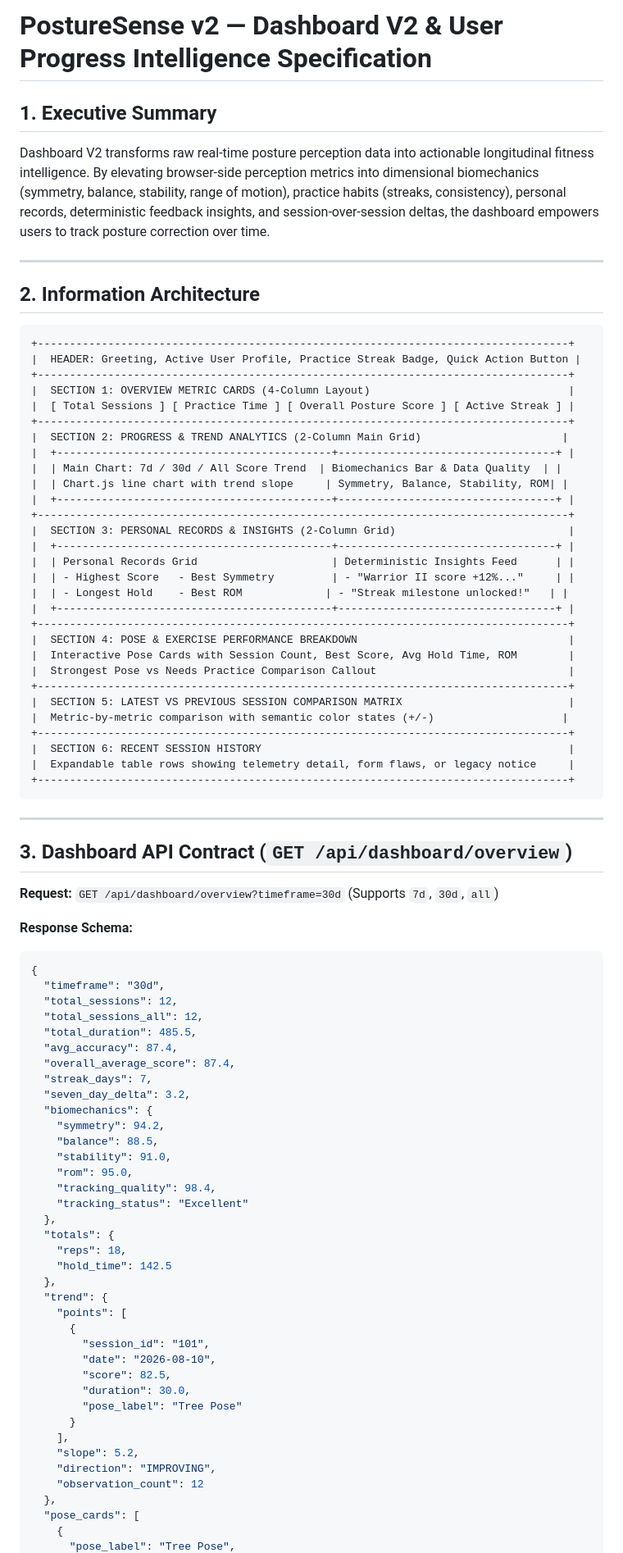
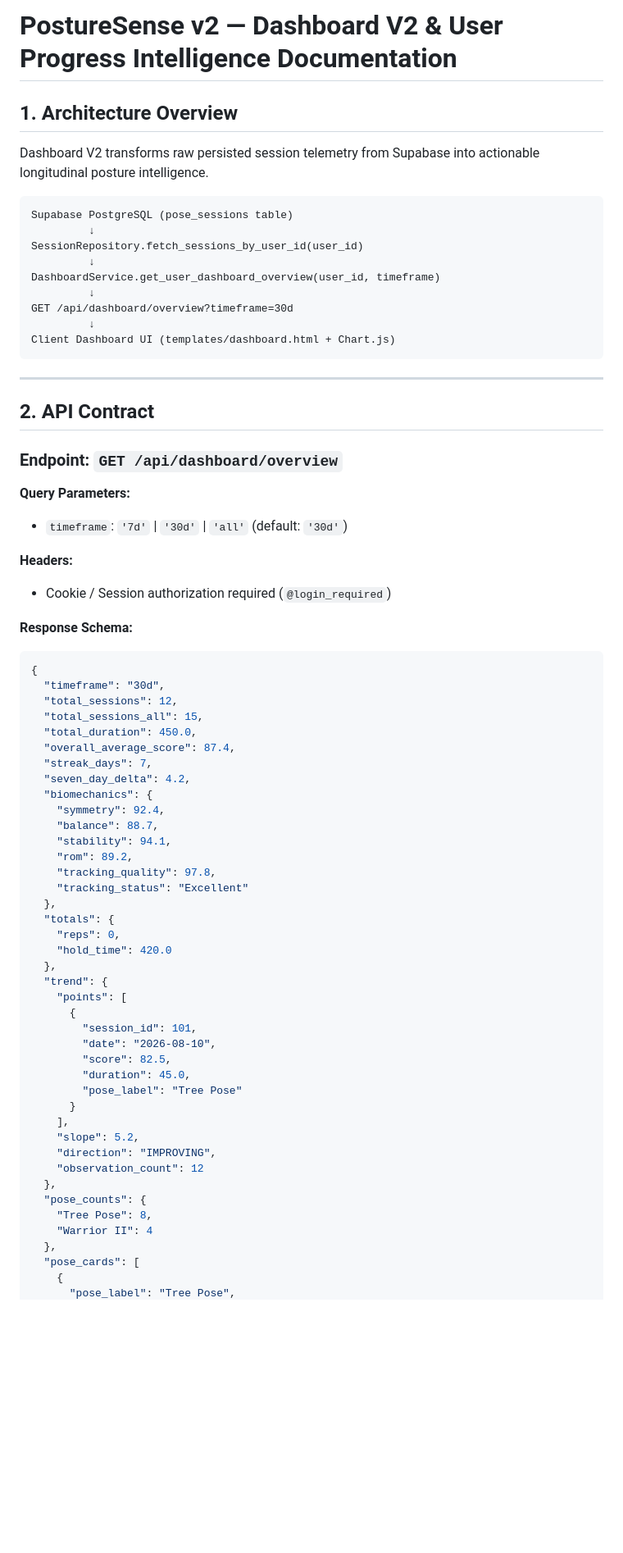
Before and after one commit to gtathelegend/Posture-Sense, a Markdown page: docs/DASHBOARD_V2.md, the part around one of its changes. Shown at 82% size. Drawn GitHub-style; blank space fills up the shorter version.

````diff
--- a/docs/DASHBOARD_V2.md
+++ b/docs/DASHBOARD_V2.md
@@ -1,81 +1,62 @@
-# PostureSense v2 — Dashboard V2 & User Progress Intelligence Specification
+# PostureSense v2 — Dashboard V2 & User Progress Intelligence Documentation
 
-## 1. Executive Summary
+## 1. Architecture Overview
 
-Dashboard V2 transforms raw real-time posture perception data into actionable longitudinal fitness intelligence. By elevating browser-side perception metrics into dimensional biomechanics (symmetry, balance, stability, range of motion), practice habits (streaks, consistency), personal records, deterministic feedback insights, and session-over-session deltas, the dashboard empowers users to track posture correction over time.
-
----
-
-## 2. Information Architecture
+Dashboard V2 transforms raw persisted session telemetry from Supabase into actionable longitudinal posture intelligence.
 
 ```text
-+-----------------------------------------------------------------------------------+
-|  HEADER: Greeting, Active User Profile, Practice Streak Badge, Quick Action Button |
-+-----------------------------------------------------------------------------------+
-|  SECTION 1: OVERVIEW METRIC CARDS (4-Column Layout)                               |
-|  [ Total Sessions ] [ Practice Time ] [ Overall Posture Score ] [ Active Streak ] |
-+-----------------------------------------------------------------------------------+
-|  SECTION 2: PROGRESS & TREND ANALYTICS (2-Column Main Grid)                      |
-|  +-------------------------------------------+----------------------------------+ |
-|  | Main Chart: 7d / 30d / All Score Trend  | Biomechanics Bar & Data Quality  | |
-|  | Chart.js line chart with trend slope     | Symmetry, Balance, Stability, ROM| |
-|  +-------------------------------------------+----------------------------------+ |
-+-----------------------------------------------------------------------------------+
-|  SECTION 3: PERSONAL RECORDS & INSIGHTS (2-Column Grid)                           |
-|  +-------------------------------------------+----------------------------------+ |
-|  | Personal Records Grid                     | Deterministic Insights Feed      | |
-|  | - Highest Score   - Best Symmetry         | - "Warrior II score +12%..."     | |
-|  | - Longest Hold    - Best ROM             | - "Streak milestone unlocked!"   | |
-|  +-------------------------------------------+----------------------------------+ |
-+-----------------------------------------------------------------------------------+
-|  SECTION 4: POSE & EXERCISE PERFORMANCE BREAKDOWN                                 |
-|  Interactive Pose Cards with Session Count, Best Score, Avg Hold Time, ROM        |
-|  Strongest Pose vs Needs Practice Comparison Callout                              |
-+-----------------------------------------------------------------------------------+
-|  SECTION 5: LATEST VS PREVIOUS SESSION COMPARISON MATRIX                          |
-|  Metric-by-metric comparison with semantic color states (+/-)                    |
-+-----------------------------------------------------------------------------------+
-|  SECTION 6: RECENT SESSION HISTORY                                                |
-|  Expandable table rows showing telemetry detail, form flaws, or legacy notice     |
-+-----------------------------------------------------------------------------------+
+Supabase PostgreSQL (pose_sessions table)
+         ↓
+SessionRepository.fetch_sessions_by_user_id(user_id)
+         ↓
+DashboardService.get_user_dashboard_overview(user_id, timeframe)
+         ↓
+GET /api/dashboard/overview?timeframe=30d
+         ↓
+Client Dashboard UI (templates/dashboard.html + Chart.js)
 ```
 
 ---
 
-## 3. Dashboard API Contract (`GET /api/dashboard/overview`)
+## 2. API Contract
 
-**Request:** `GET /api/dashboard/overview?timeframe=30d` (Supports `7d`, `30d`, `all`)
+### Endpoint: `GET /api/dashboard/overview`
+
+**Query Parameters:**
+- `timeframe`: `'7d'` | `'30d'` | `'all'` (default: `'30d'`)
+
+**Headers:**
+- Cookie / Session authorization required (`@login_required`)
 
 **Response Schema:**
 ```json
 {
   "timeframe": "30d",
   "total_sessions": 12,
-  "total_sessions_all": 12,
-  "total_duration": 485.5,
-  "avg_accuracy": 87.4,
+  "total_sessions_all": 15,
+  "total_duration": 450.0,
   "overall_average_score": 87.4,
   "streak_days": 7,
-  "seven_day_delta": 3.2,
+  "seven_day_delta": 4.2,
   "biomechanics": {
-    "symmetry": 94.2,
-    "balance": 88.5,
-    "stability": 91.0,
-    "rom": 95.0,
-    "tracking_quality": 98.4,
+    "symmetry": 92.4,
+    "balance": 88.7,
+    "stability": 94.1,
+    "rom": 89.2,
+    "tracking_quality": 97.8,
     "tracking_status": "Excellent"
   },
   "totals": {
-    "reps": 18,
-    "hold_time": 142.5
+    "reps": 0,
+    "hold_time": 420.0
   },
   "trend": {
     "points": [
       {
-        "session_id": "101",
+        "session_id": 101,
         "date": "2026-08-10",
         "score": 82.5,
-        "duration": 30.0,
+        "duration": 45.0,
         "pose_label": "Tree Pose"
       }
     ],
@@ -83,6 +64,10 @@ Dashboard V2 transforms raw real-time posture perception data into actionable lo
     "direction": "IMPROVING",
     "observation_count": 12
   },
+  "pose_counts": {
+    "Tree Pose": 8,
+    "Warrior II": 4
+  },
   "pose_cards": [
     {
       "pose_label": "Tree Pose",
````
Also changed, not shown: other parts of docs/DASHBOARD_V2.md (+40 -56 lines).
